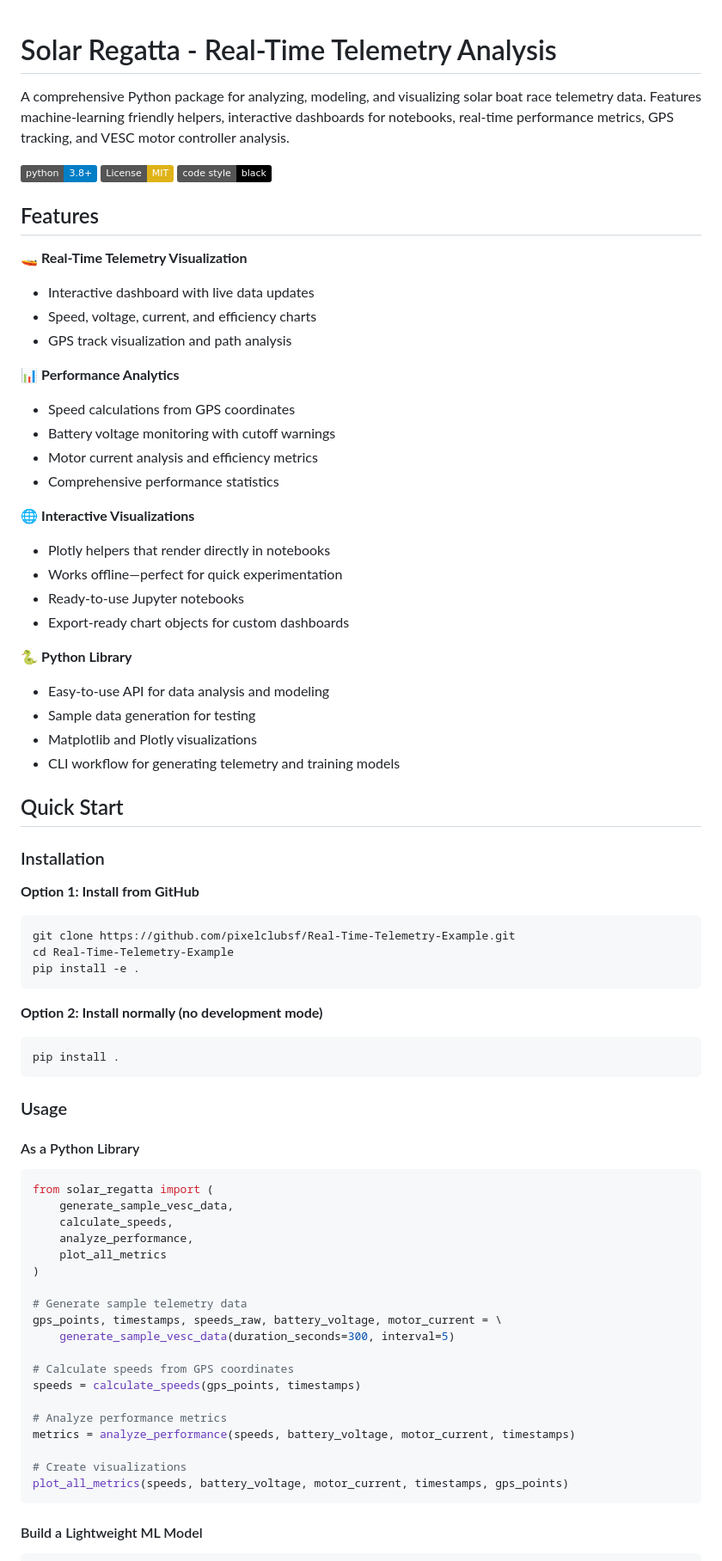
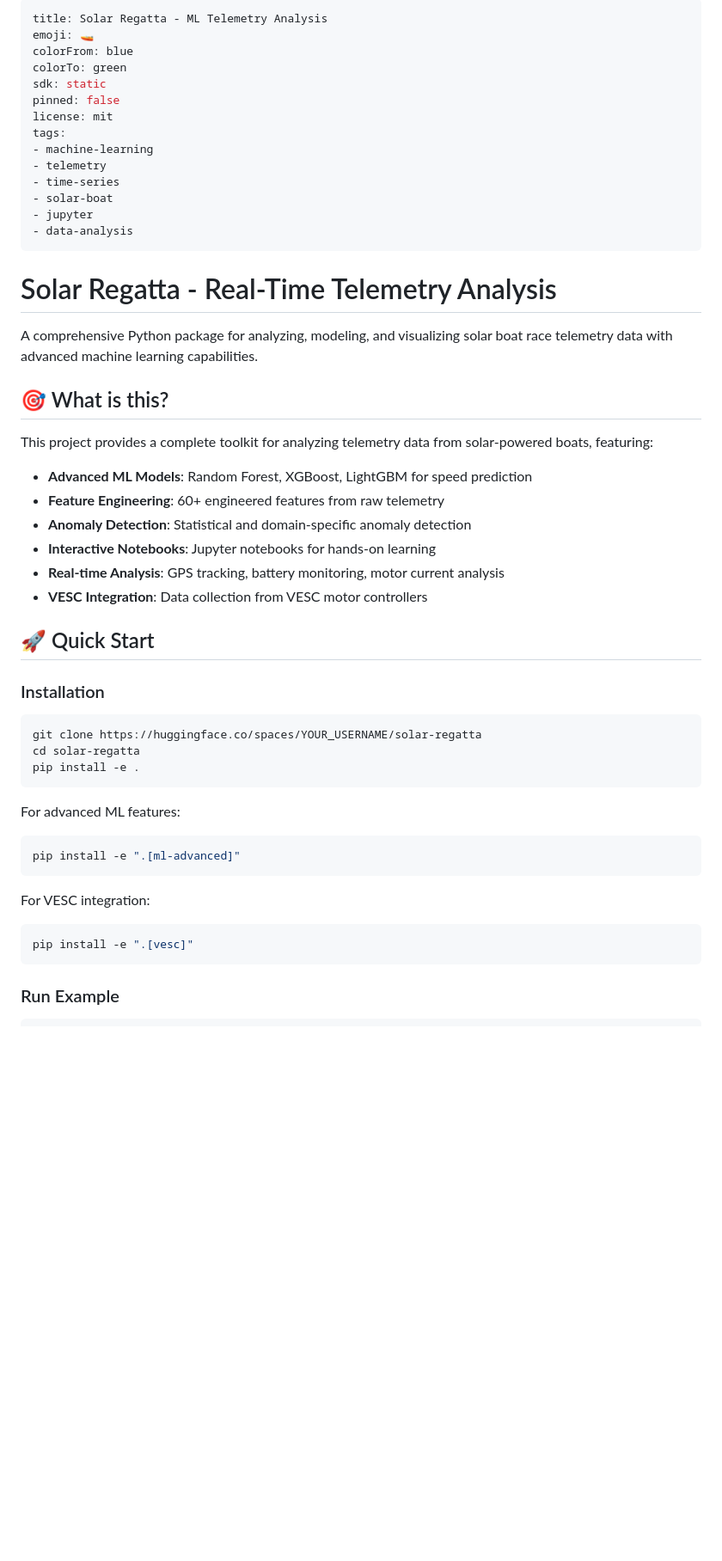
Before and after one commit to pixelclubsf/Real-Time-Telemetry-Example, a Markdown page: README.md, the part around one of its changes. Shown at 86% size. Drawn GitHub-style; badges without logos; blank space fills up the shorter version.

````diff
--- a/README.md
+++ b/README.md
@@ -1,77 +1,54 @@
+---
+title: Solar Regatta - ML Telemetry Analysis
+emoji: 🚤
+colorFrom: blue
+colorTo: green
+sdk: static
+pinned: false
+license: mit
+tags:
+- machine-learning
+- telemetry
+- time-series
+- solar-boat
+- jupyter
+- data-analysis
+---
+
 # Solar Regatta - Real-Time Telemetry Analysis
 
-A comprehensive Python package for analyzing, modeling, and visualizing solar boat race telemetry data. Features machine-learning friendly helpers, interactive dashboards for notebooks, real-time performance metrics, GPS tracking, and VESC motor controller analysis.
+A comprehensive Python package for analyzing, modeling, and visualizing solar boat race telemetry data with advanced machine learning capabilities.
 
-[![Python 3.8+](https://img.shields.io/badge/python-3.8+-blue.svg)](https://www.python.org/downloads/)
-[![License: MIT](https://img.shields.io/badge/License-MIT-yellow.svg)](https://opensource.org/licenses/MIT)
-[![Code style: black](https://img.shields.io/badge/code%20style-black-000000.svg)](https://github.com/psf/black)
+## 🎯 What is this?
 
-## Features
+This project provides a complete toolkit for analyzing telemetry data from solar-powered boats, featuring:
 
-🚤 **Real-Time Telemetry Visualization**
-- Interactive dashboard with live data updates
-- Speed, voltage, current, and efficiency charts
-- GPS track visualization and path analysis
+- **Advanced ML Models**: Random Forest, XGBoost, LightGBM for speed prediction
+- **Feature Engineering**: 60+ engineered features from raw telemetry
+- **Anomaly Detection**: Statistical and domain-specific anomaly detection
+- **Interactive Notebooks**: Jupyter notebooks for hands-on learning
+- **Real-time Analysis**: GPS tracking, battery monitoring, motor current analysis
+- **VESC Integration**: Data collection from VESC motor controllers
 
-📊 **Performance Analytics**
-- Speed calculations from GPS coordinates
-- Battery voltage monitoring with cutoff warnings
-- Motor current analysis and efficiency metrics
-- Comprehensive performance statistics
-
-🌐 **Interactive Visualizations**
-- Plotly helpers that render directly in notebooks
-- Works offline—perfect for quick experimentation
-- Ready-to-use Jupyter notebooks
-- Export-ready chart objects for custom dashboards
-
-🐍 **Python Library**
-- Easy-to-use API for data analysis and modeling
-- Sample data generation for testing
-- Matplotlib and Plotly visualizations
-- CLI workflow for generating telemetry and training models
-
-## Quick Start
+## 🚀 Quick Start
 
 ### Installation
 
-**Option 1: Install from GitHub**
 ```bash
-git clone https://github.com/pixelclubsf/Real-Time-Telemetry-Example.git
-cd Real-Time-Telemetry-Example
+git clone https://huggingface.co/spaces/YOUR_USERNAME/solar-regatta
+cd solar-regatta
 pip install -e .
 ```
 
-**Option 2: Install normally (no development mode)**
+For advanced ML features:
 ```bash
-pip install .
+pip install -e ".[ml-advanced]"
 ```
 
-### Usage
-
-#### As a Python Library
-
-```python
-from solar_regatta import (
-    generate_sample_vesc_data,
-    calculate_speeds,
-    analyze_performance,
-    plot_all_metrics
-)
-
-# Generate sample telemetry data
-gps_points, timestamps, speeds_raw, battery_voltage, motor_current = \
-    generate_sample_vesc_data(duration_seconds=300, interval=5)
-
-# Calculate speeds from GPS coordinates
-speeds = calculate_speeds(gps_points, timestamps)
-
-# Analyze performance metrics
-metrics = analyze_performance(speeds, battery_voltage, motor_current, timestamps)
-
-# Create visualizations
-plot_all_metrics(speeds, battery_voltage, motor_current, timestamps, gps_points)
+For VESC integration:
+```bash
+pip install -e ".[vesc]"
 ```
 
-#### Build a Lightweight ML Model
+### Run Example
 
````
Also changed, not shown: other parts of README.md (+170 -277 lines).
